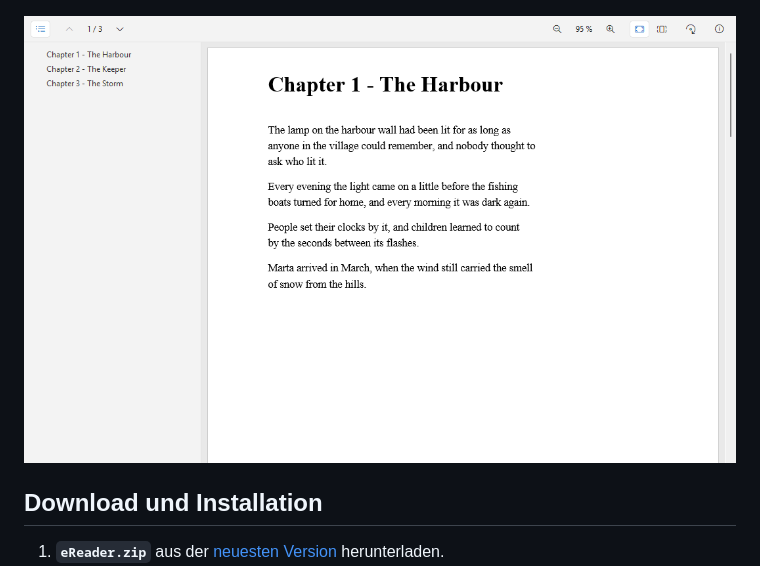
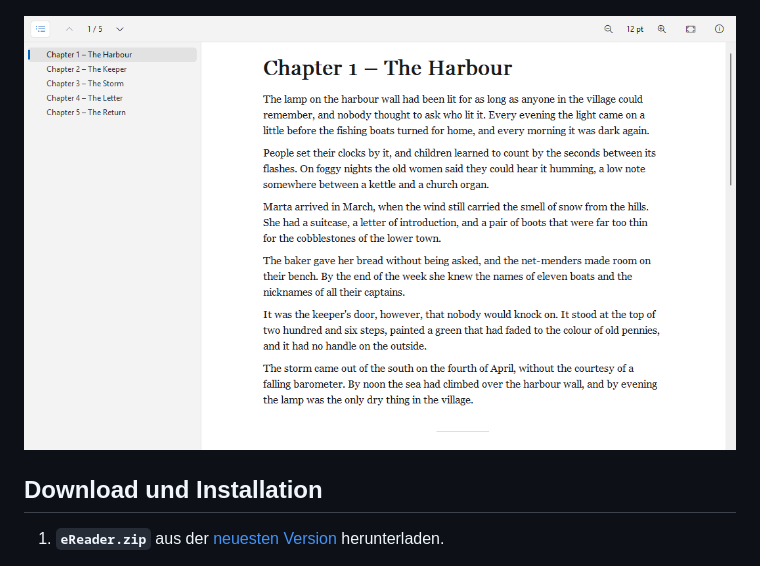
Before and after one commit to naderi/tc-ereader, a Markdown page: README.de.md, the part around one of its changes. Drawn GitHub-style; pictures changed too: docs/epub.de.png (added), docs/pdf.de.png (deleted).

```diff
--- a/README.de.md
+++ b/README.de.md
@@ -34,7 +34,7 @@ PDF-Seiten zeichnet Windows selbst, E-Books werden als fließender Text in einer
 
 ![Der Info-Dialog mit Titel, Autor, Reihe, Verlag, ISBN und Beschreibung des Buchs](docs/about.de.png)
 
-![eReader zeigt ein PDF mit seinen Lesezeichen und den Symbolleisten-Buttons für Zoom, Anpassen, Drehen und Abdunkeln](docs/pdf.de.png)
+![eReader zeigt ein EPUB-Buch mit Inhaltsverzeichnis](docs/epub.de.png)
 
 ## Download und Installation
 
```
Also changed, not shown: other parts of README.de.md (+1 -1 lines), README.md (+2 -2 lines), docs/epub.png (added), docs/pdf.png (deleted), docs/screenshot.de.png, docs/screenshot.png.
